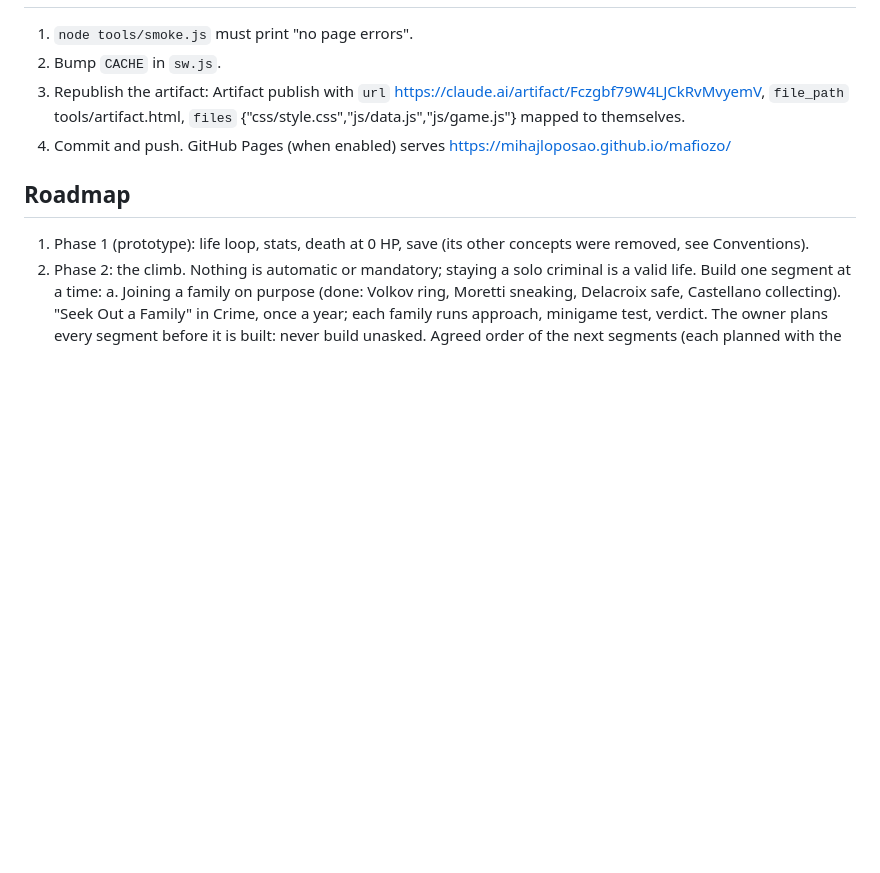
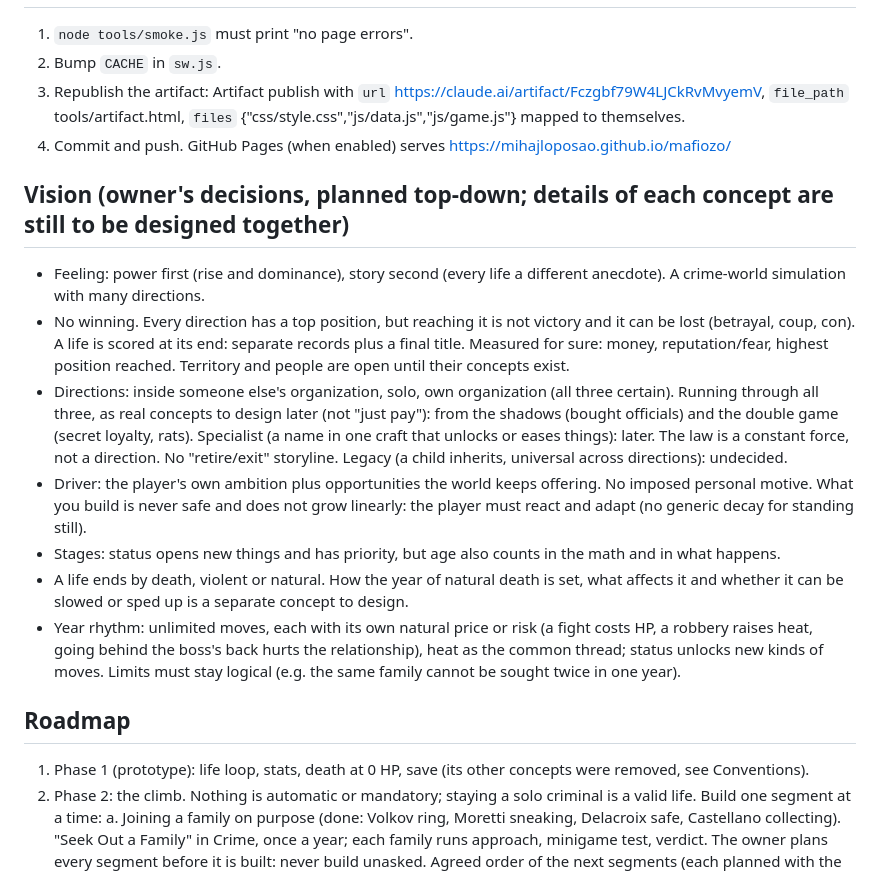
Before and after one commit to mihajloposao/mafiozo, a Markdown page: CLAUDE.md, the part around the change. Drawn GitHub-style; blank space fills up the shorter version.

Commit message:
Record the game vision decisions in CLAUDE.md
Co-Authored-By: Claude Fable 5.2 <noreply@anthropic.com>
Claude-Session: https://claude.ai/code/session_01JrbKtMite6jdQ9YrcJzSP8

```diff
--- a/CLAUDE.md
+++ b/CLAUDE.md
@@ -53,6 +53,24 @@ no exploratory reads beyond what a change needs, no subagents, and reply in shor
    `file_path` tools/artifact.html, `files` {"css/style.css","js/data.js","js/game.js"} mapped to themselves.
 4. Commit and push. GitHub Pages (when enabled) serves https://mihajloposao.github.io/mafiozo/
 
+## Vision (owner's decisions, planned top-down; details of each concept are still to be designed together)
+- Feeling: power first (rise and dominance), story second (every life a different anecdote). A crime-world simulation with many directions.
+- No winning. Every direction has a top position, but reaching it is not victory and it can be lost (betrayal, coup, con).
+  A life is scored at its end: separate records plus a final title. Measured for sure: money, reputation/fear, highest
+  position reached. Territory and people are open until their concepts exist.
+- Directions: inside someone else's organization, solo, own organization (all three certain). Running through all three,
+  as real concepts to design later (not "just pay"): from the shadows (bought officials) and the double game (secret loyalty, rats).
+  Specialist (a name in one craft that unlocks or eases things): later. The law is a constant force, not a direction.
+  No "retire/exit" storyline. Legacy (a child inherits, universal across directions): undecided.
+- Driver: the player's own ambition plus opportunities the world keeps offering. No imposed personal motive. What you
+  build is never safe and does not grow linearly: the player must react and adapt (no generic decay for standing still).
+- Stages: status opens new things and has priority, but age also counts in the math and in what happens.
+- A life ends by death, violent or natural. How the year of natural death is set, what affects it and whether it can be
+  slowed or sped up is a separate concept to design.
+- Year rhythm: unlimited moves, each with its own natural price or risk (a fight costs HP, a robbery raises heat, going
+  behind the boss's back hurts the relationship), heat as the common thread; status unlocks new kinds of moves.
+  Limits must stay logical (e.g. the same family cannot be sought twice in one year).
+
 ## Roadmap
 1. Phase 1 (prototype): life loop, stats, death at 0 HP, save (its other concepts were removed, see Conventions).
 2. Phase 2: the climb. Nothing is automatic or mandatory; staying a solo criminal is a valid life. Build one segment at a time:
```
